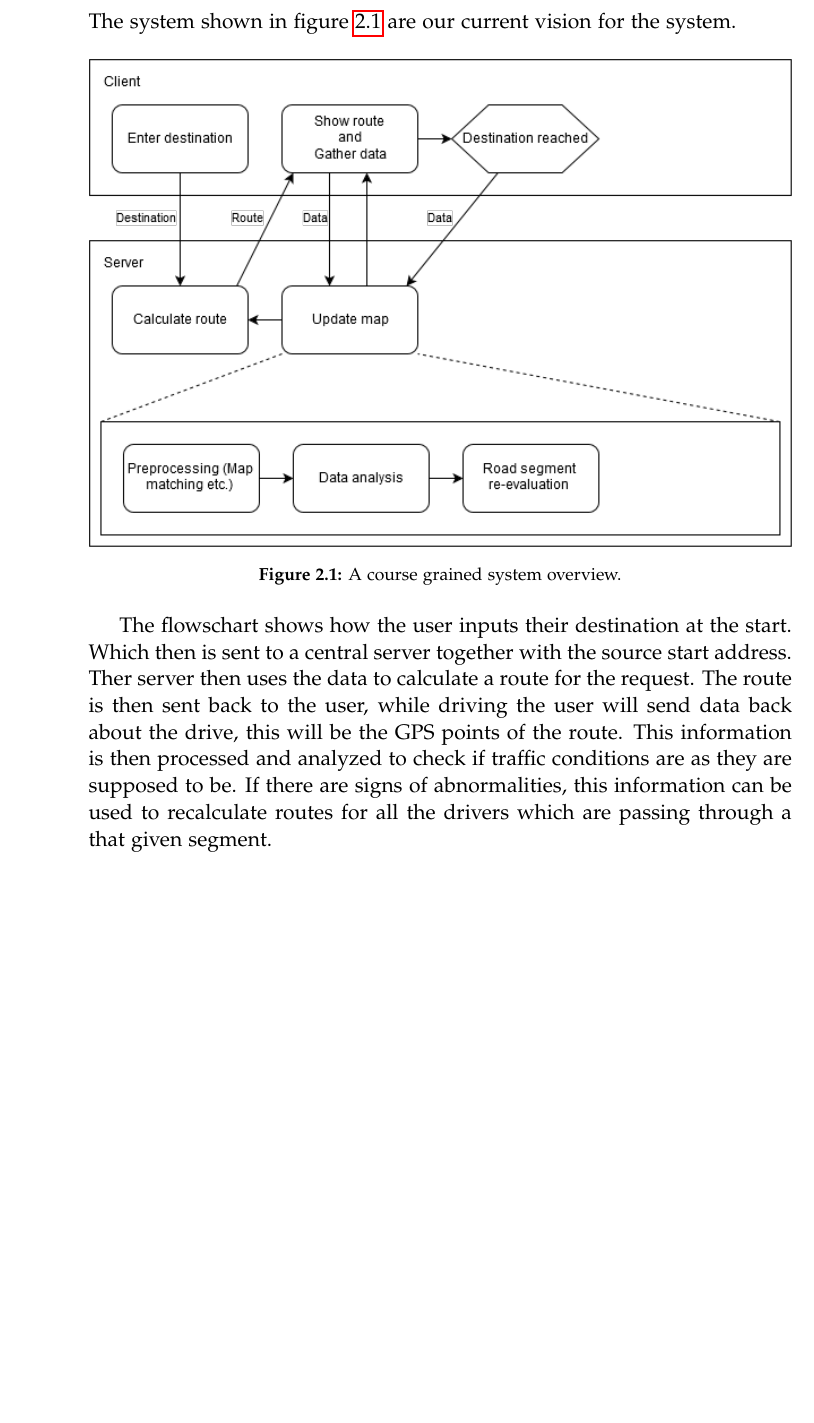
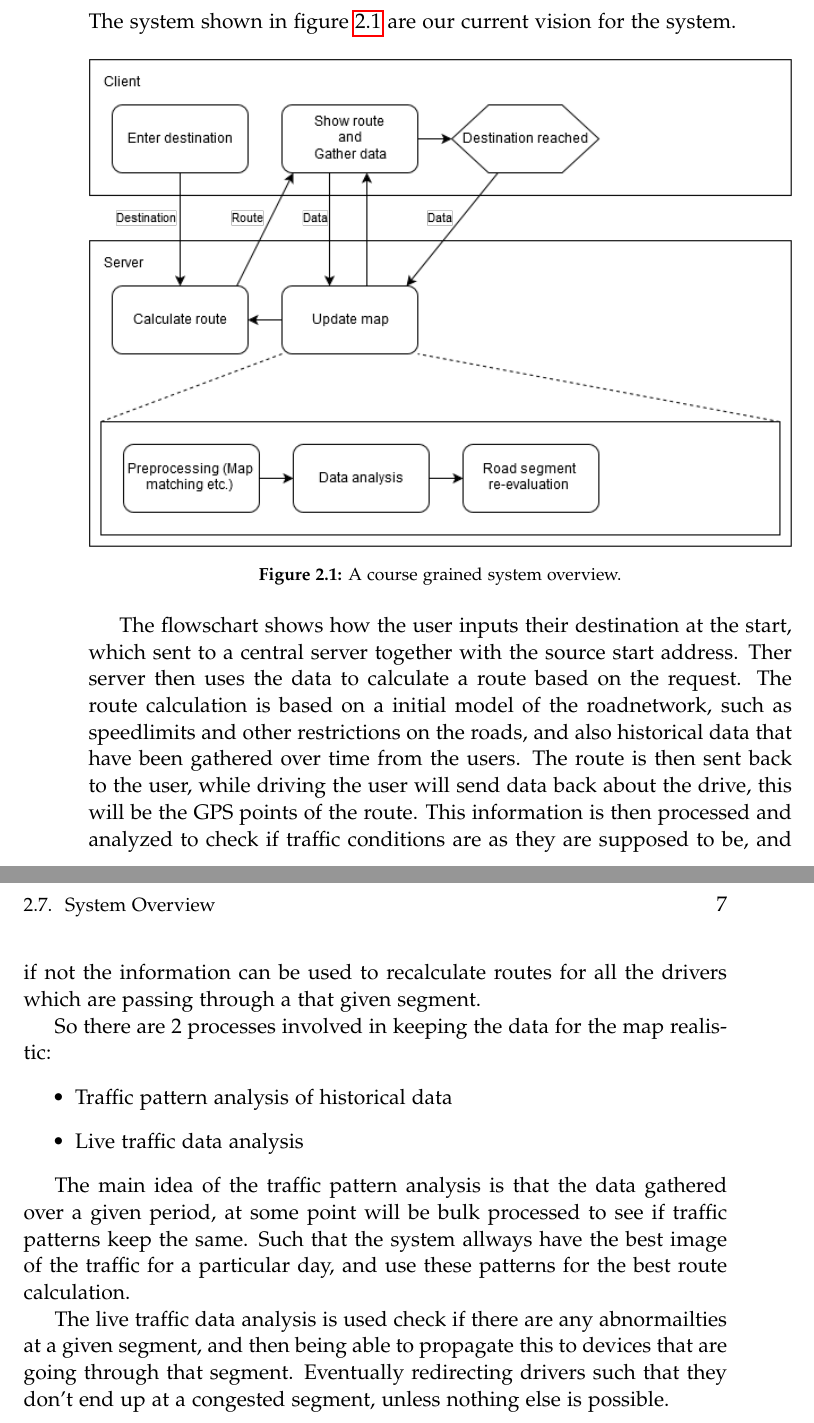
Before and after one commit to MortenRP/P5, a LaTeX thesis (report/master.tex, which reads report/sections/system-overview.tex): part of page 16 of 23 before the commit and two parts of pages 16 and 17 of 25 after it, the two joined at a grey line, cut so that both start at the same text, the shorter picture padded with empty space. Compiled offline with pdfLaTeX.

Commit message:
Written system-overview

```diff
--- a/report/sections/system-overview.tex
+++ b/report/sections/system-overview.tex
@@ -8,4 +8,14 @@ The system shown in \figref{fig:systemoverview} are our current vision for the s
     \label{fig:systemoverview}
 \end{figure}
 
-The flowschart shows how the user inputs their destination at the start. Which then is sent to a central server together with the source start address. Ther server then uses the data to calculate a route for the request. The route is then sent back to the user, while driving the user will send data back about the drive, this will be the GPS points of the route. This information is then processed and analyzed to check if traffic conditions are as they are supposed to be. If there are signs of abnormalities, this information can be used to recalculate routes for all the drivers which are passing through a that given segment.
+The flowschart shows how the user inputs their destination at the start, which sent to a central server together with the source start address. Ther server then uses the data to calculate a route based on the request. The route calculation is based on a initial model of the roadnetwork, such as speedlimits and other restrictions on the roads, and also historical data that have been gathered over time from the users. The route is then sent back to the user, while driving the user will send data back about the drive, this will be the GPS points of the route. This information is then processed and analyzed to check if traffic conditions are as they are supposed to be, and if not the information can be used to recalculate routes for all the drivers which are passing through a that given segment.
+
+So there are 2 processes involved in keeping the data for the map realistic:
+\begin{itemize}
+	\item Traffic pattern analysis of historical data
+	\item Live traffic data analysis
+\end{itemize}
+
+The main idea of the traffic pattern analysis is that the data gathered over a given period, at some point will be bulk processed to see if traffic patterns keep the same. Such that the system allways have the best image of the traffic for a particular day, and use these patterns for the best route calculation.
+
+The live traffic data analysis is used check if there are any abnormailties at a given segment, and then being able to propagate this to devices that are going through that segment. Eventually redirecting drivers such that they don't end up at a congested segment, unless nothing else is possible.
```
